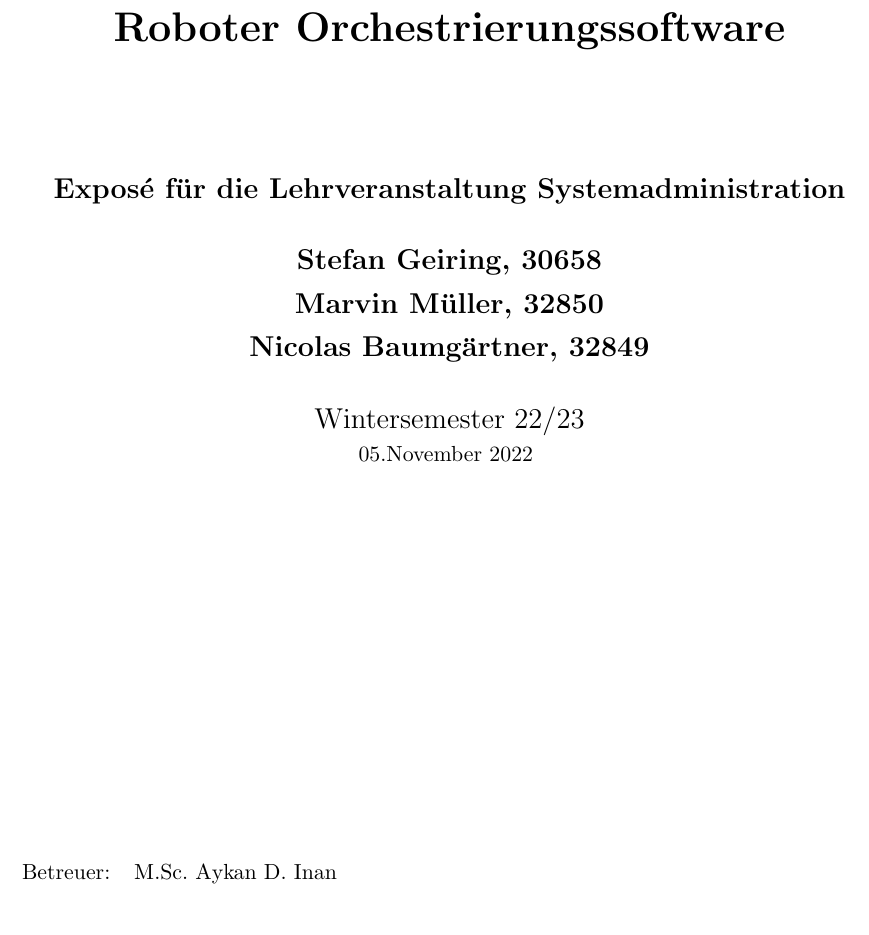
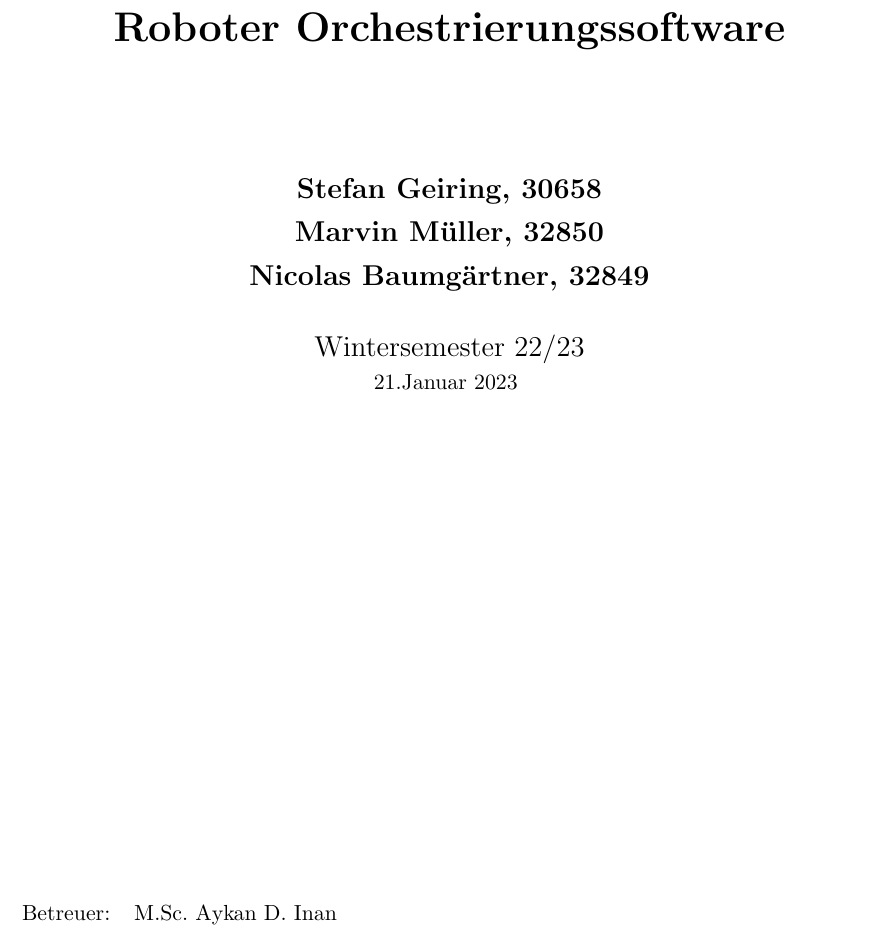
Before and after one commit to qaysedc/SystemadministrationWiSe22, a LaTeX document (doc/expose/expose.tex, which reads doc/expose/title.tex): part of page 1 of 27, cut so that both start at the same text. Compiled offline with pdfLaTeX.

Commit message:
fix title page

```diff
--- a/doc/expose/title.tex
+++ b/doc/expose/title.tex
@@ -16,20 +16,18 @@
 \textbf{Roboter Orchestrierungssoftware}\\
 \Large
 \vspace*{2cm}
-\noindent \textbf{Expos\'e für die Lehrveranstaltung Systemadministration}\\
-\vspace*{0.5cm}
 \noindent \textbf{Stefan Geiring, 30658}\\
 \noindent \textbf{Marvin Müller, 32850}\\
 \noindent \textbf{Nicolas Baumgärtner, 32849}\\
 \vspace*{0.5cm}
 Wintersemester 22/23\\
 \normalsize
-05.November 2022
+21.Januar 2023
 \vspace*{2cm}
 \end{center}
 
 
-\vspace*{4.5cm}
+\vspace*{6.5cm}
 \begin{tabular}{ll}
 Betreuer: & M.Sc. Aykan D. Inan \\
  & Ravensburg-Weingarten University of Applied Sciences\\
```
